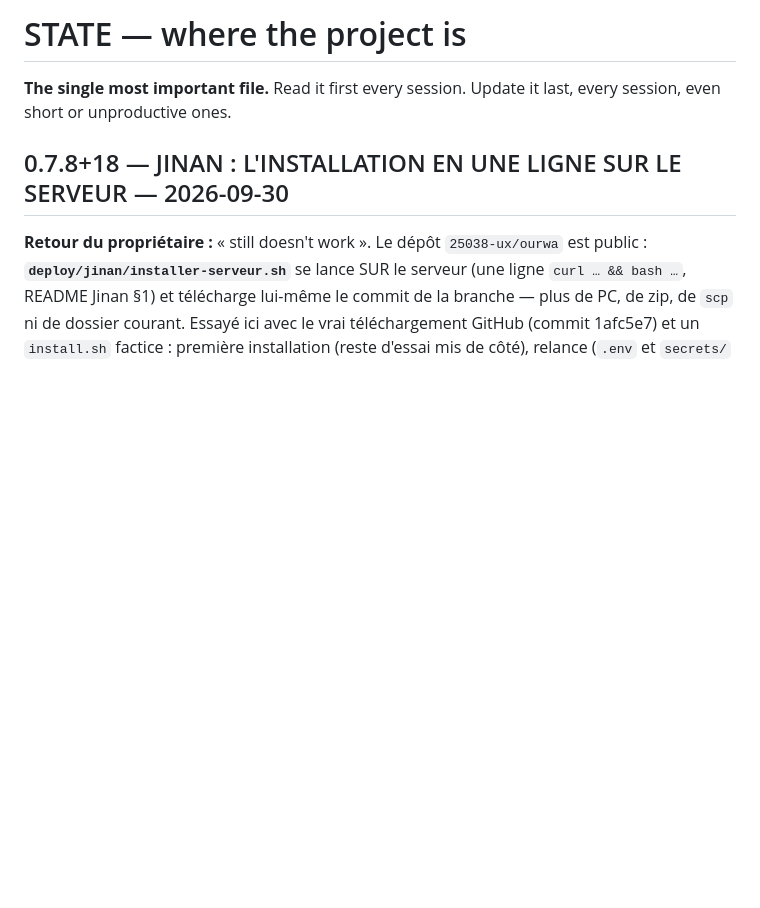
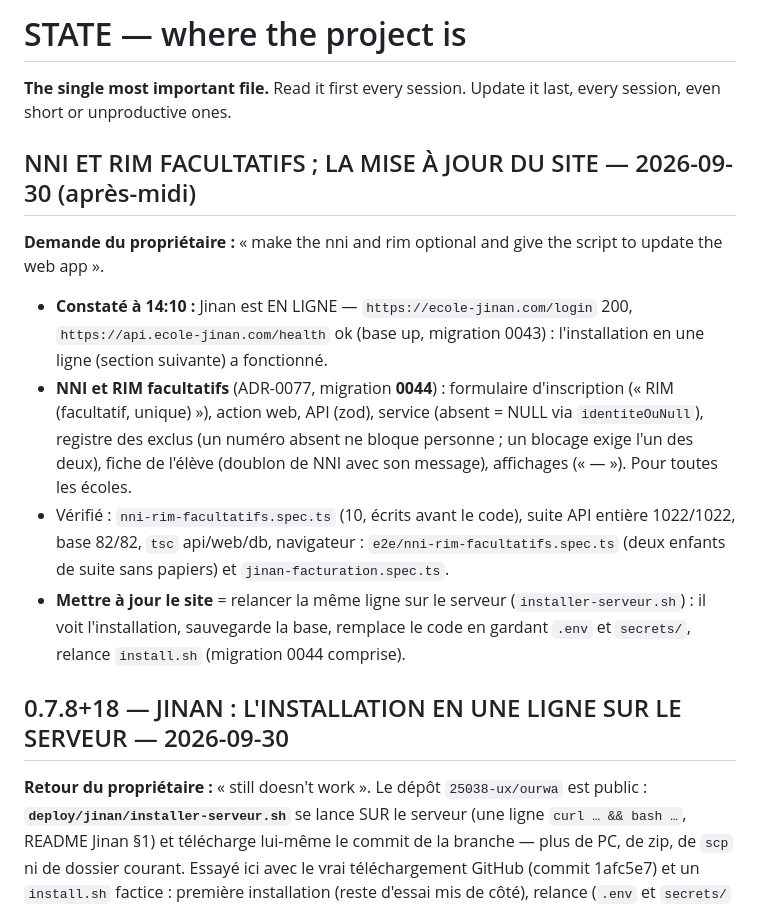
Before and after one commit to 25038-ux/ourwa, a Markdown page: plateforme/docs/STATE.md, the part around the change. Drawn GitHub-style; blank space fills up the shorter version.

```diff
--- a/plateforme/docs/STATE.md
+++ b/plateforme/docs/STATE.md
@@ -7,6 +7,28 @@ every session, even short or unproductive ones.
 
 
 
+
+## NNI ET RIM FACULTATIFS ; LA MISE À JOUR DU SITE — 2026-09-30 (après-midi)
+
+**Demande du propriétaire :** « make the nni and rim optional and give the
+script to update the web app ».
+
+- **Constaté à 14:10 :** Jinan est EN LIGNE — `https://ecole-jinan.com/login`
+  200, `https://api.ecole-jinan.com/health` ok (base up, migration 0043) :
+  l'installation en une ligne (section suivante) a fonctionné.
+- **NNI et RIM facultatifs** (ADR-0077, migration **0044**) : formulaire
+  d'inscription (« RIM (facultatif, unique) »), action web, API (zod), service
+  (absent = NULL via `identiteOuNull`), registre des exclus (un numéro absent ne
+  bloque personne ; un blocage exige l'un des deux), fiche de l'élève (doublon
+  de NNI avec son message), affichages (« — »). Pour toutes les écoles.
+- Vérifié : `nni-rim-facultatifs.spec.ts` (10, écrits avant le code), suite API
+  entière 1022/1022, base 82/82, `tsc` api/web/db, navigateur :
+  `e2e/nni-rim-facultatifs.spec.ts` (deux enfants de suite sans papiers) et
+  `jinan-facturation.spec.ts`.
+- **Mettre à jour le site** = relancer la même ligne sur le serveur
+  (`installer-serveur.sh`) : il voit l'installation, sauvegarde la base, remplace
+  le code en gardant `.env` et `secrets/`, relance `install.sh` (migration 0044
+  comprise).
 
 ## 0.7.8+18 — JINAN : L'INSTALLATION EN UNE LIGNE SUR LE SERVEUR — 2026-09-30
 
```
Also changed, not shown: plateforme/docs/DECISIONS.md (+28 -0 lines), plateforme/docs/FEATURES.md (+1 -0 lines).
